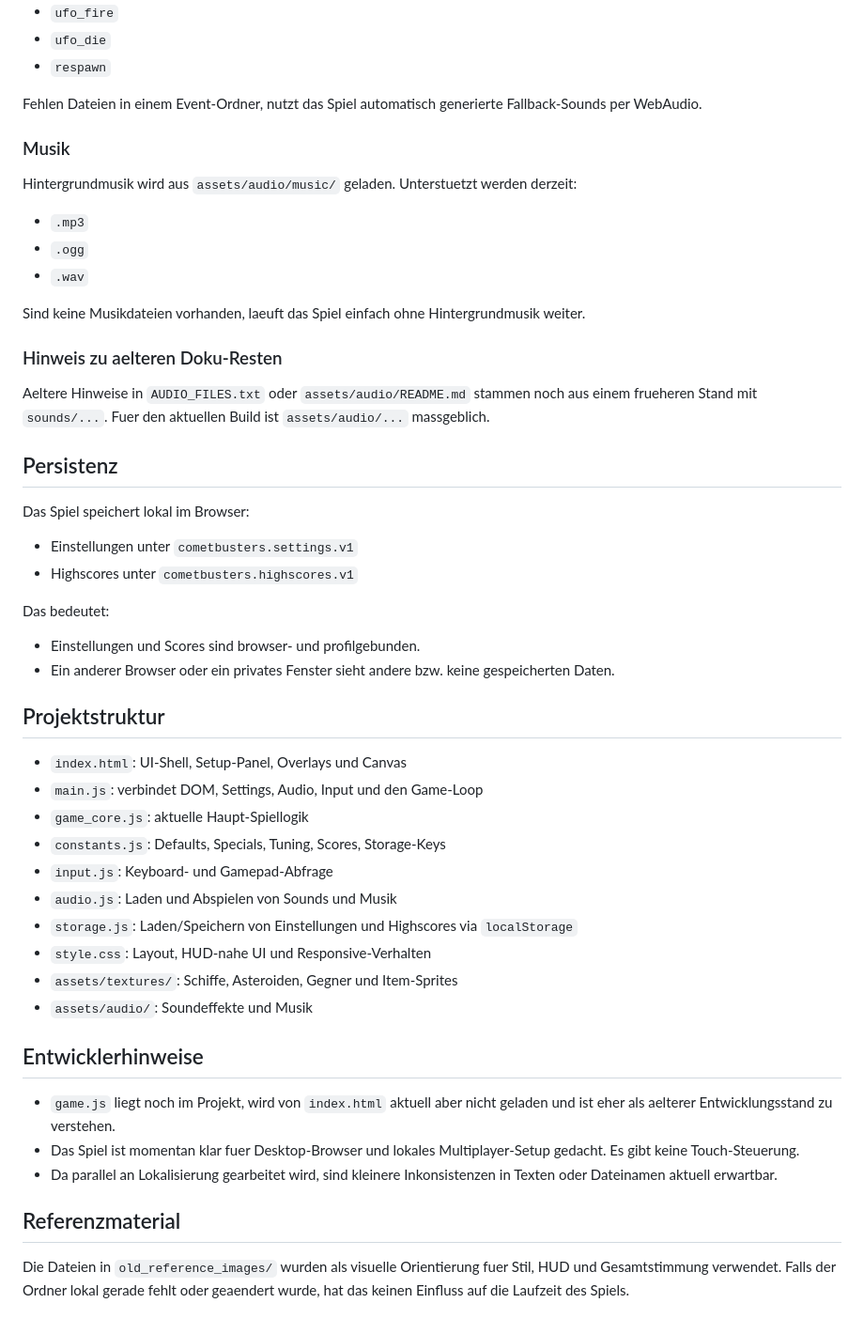
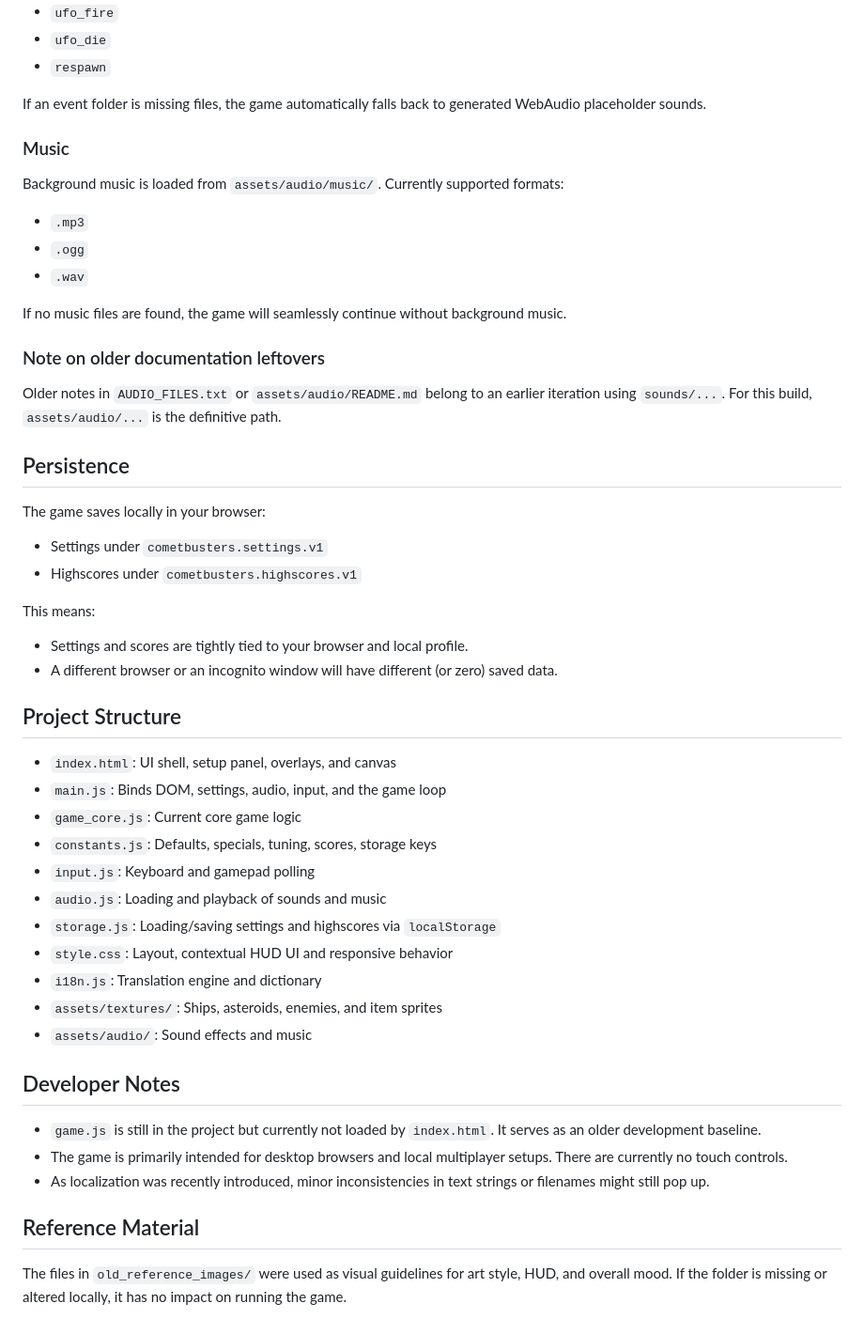
Before and after one commit to havok2-htwo/COMETBUSTERS1994, a Markdown page: README.md, the part around one of its changes. Shown at 94% size. Drawn GitHub-style.

```diff
--- a/README.md
+++ b/README.md
@@ -212,53 +211,54 @@ Verwendete Event-Ordner:
 - `ufo_die`
 - `respawn`
 
-Fehlen Dateien in einem Event-Ordner, nutzt das Spiel automatisch generierte Fallback-Sounds per WebAudio.
+If an event folder is missing files, the game automatically falls back to generated WebAudio placeholder sounds.
 
-### Musik
+### Music
 
-Hintergrundmusik wird aus `assets/audio/music/` geladen. Unterstuetzt werden derzeit:
+Background music is loaded from `assets/audio/music/`. Currently supported formats:
 
 - `.mp3`
 - `.ogg`
 - `.wav`
 
-Sind keine Musikdateien vorhanden, laeuft das Spiel einfach ohne Hintergrundmusik weiter.
+If no music files are found, the game will seamlessly continue without background music.
 
-### Hinweis zu aelteren Doku-Resten
+### Note on older documentation leftovers
 
-Aeltere Hinweise in `AUDIO_FILES.txt` oder `assets/audio/README.md` stammen noch aus einem frueheren Stand mit `sounds/...`. Fuer den aktuellen Build ist `assets/audio/...` massgeblich.
+Older notes in `AUDIO_FILES.txt` or `assets/audio/README.md` belong to an earlier iteration using `sounds/...`. For this build, `assets/audio/...` is the definitive path.
 
-## Persistenz
+## Persistence
 
-Das Spiel speichert lokal im Browser:
+The game saves locally in your browser:
 
-- Einstellungen unter `cometbusters.settings.v1`
-- Highscores unter `cometbusters.highscores.v1`
+- Settings under `cometbusters.settings.v1`
+- Highscores under `cometbusters.highscores.v1`
 
-Das bedeutet:
+This means:
 
-- Einstellungen und Scores sind browser- und profilgebunden.
-- Ein anderer Browser oder ein privates Fenster sieht andere bzw. keine gespeicherten Daten.
+- Settings and scores are tightly tied to your browser and local profile.
+- A different browser or an incognito window will have different (or zero) saved data.
 
-## Projektstruktur
+## Project Structure
 
-- `index.html`: UI-Shell, Setup-Panel, Overlays und Canvas
-- `main.js`: verbindet DOM, Settings, Audio, Input und den Game-Loop
-- `game_core.js`: aktuelle Haupt-Spiellogik
-- `constants.js`: Defaults, Specials, Tuning, Scores, Storage-Keys
-- `input.js`: Keyboard- und Gamepad-Abfrage
-- `audio.js`: Laden und Abspielen von Sounds und Musik
-- `storage.js`: Laden/Speichern von Einstellungen und Highscores via `localStorage`
-- `style.css`: Layout, HUD-nahe UI und Responsive-Verhalten
-- `assets/textures/`: Schiffe, Asteroiden, Gegner und Item-Sprites
-- `assets/audio/`: Soundeffekte und Musik
+- `index.html`: UI shell, setup panel, overlays, and canvas
+- `main.js`: Binds DOM, settings, audio, input, and the game loop
+- `game_core.js`: Current core game logic
+- `constants.js`: Defaults, specials, tuning, scores, storage keys
+- `input.js`: Keyboard and gamepad polling
+- `audio.js`: Loading and playback of sounds and music
+- `storage.js`: Loading/saving settings and highscores via `localStorage`
+- `style.css`: Layout, contextual HUD UI and responsive behavior
+- `i18n.js`: Translation engine and dictionary
+- `assets/textures/`: Ships, asteroids, enemies, and item sprites
+- `assets/audio/`: Sound effects and music
 
-## Entwicklerhinweise
+## Developer Notes
 
-- `game.js` liegt noch im Projekt, wird von `index.html` aktuell aber nicht geladen und ist eher als aelterer Entwicklungsstand zu verstehen.
-- Das Spiel ist momentan klar fuer Desktop-Browser und lokales Multiplayer-Setup gedacht. Es gibt keine Touch-Steuerung.
-- Da parallel an Lokalisierung gearbeitet wird, sind kleinere Inkonsistenzen in Texten oder Dateinamen aktuell erwartbar.
+- `game.js` is still in the project but currently not loaded by `index.html`. It serves as an older development baseline.
+- The game is primarily intended for desktop browsers and local multiplayer setups. There are currently no touch controls.
+- As localization was recently introduced, minor inconsistencies in text strings or filenames might still pop up.
 
-## Referenzmaterial
+## Reference Material
 
-Die Dateien in `old_reference_images/` wurden als visuelle Orientierung fuer Stil, HUD und Gesamtstimmung verwendet. Falls der Ordner lokal gerade fehlt oder geaendert wurde, hat das keinen Einfluss auf die Laufzeit des Spiels.
+The files in `old_reference_images/` were used as visual guidelines for art style, HUD, and overall mood. If the folder is missing or altered locally, it has no impact on running the game.
```
Also changed, not shown: other parts of README.md (+108 -109 lines).
